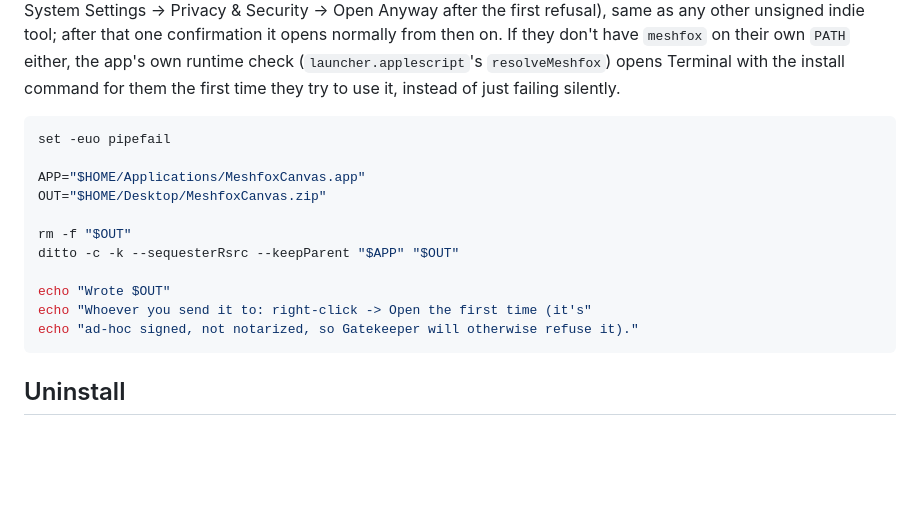
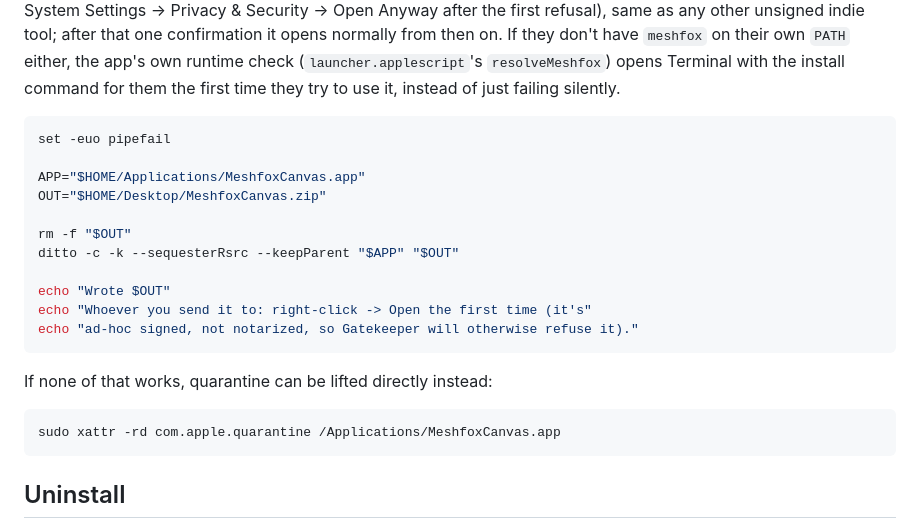
Before and after one commit to orofarne/meshfox, a Markdown page: macos/canvas-opener.canvas.md, the part around the change. GitHub-like rendering; blank space fills up the shorter version.

Commit message:
Update macos instructions

````diff
--- a/macos/canvas-opener.canvas.md
+++ b/macos/canvas-opener.canvas.md
@@ -189,7 +189,7 @@ either, the app's own runtime check (`launcher.applescript`'s
 `resolveMeshfox`) opens Terminal with the install command for them the
 first time they try to use it, instead of just failing silently.
 
-```bash deps="build/build" always
+```bash deps="build/build" always default
 set -euo pipefail
 
 APP="$HOME/Applications/MeshfoxCanvas.app"
@@ -201,6 +201,12 @@ ditto -c -k --sequesterRsrc --keepParent "$APP" "$OUT"
 echo "Wrote $OUT"
 echo "Whoever you send it to: right-click -> Open the first time (it's"
 echo "ad-hoc signed, not notarized, so Gatekeeper will otherwise refuse it)."
+```
+
+If none of that works, quarantine can be lifted directly instead:
+
+```bash tty name="xattr-quarantine"
+sudo xattr -rd com.apple.quarantine /Applications/MeshfoxCanvas.app
 ```
 
 ## Uninstall
````
